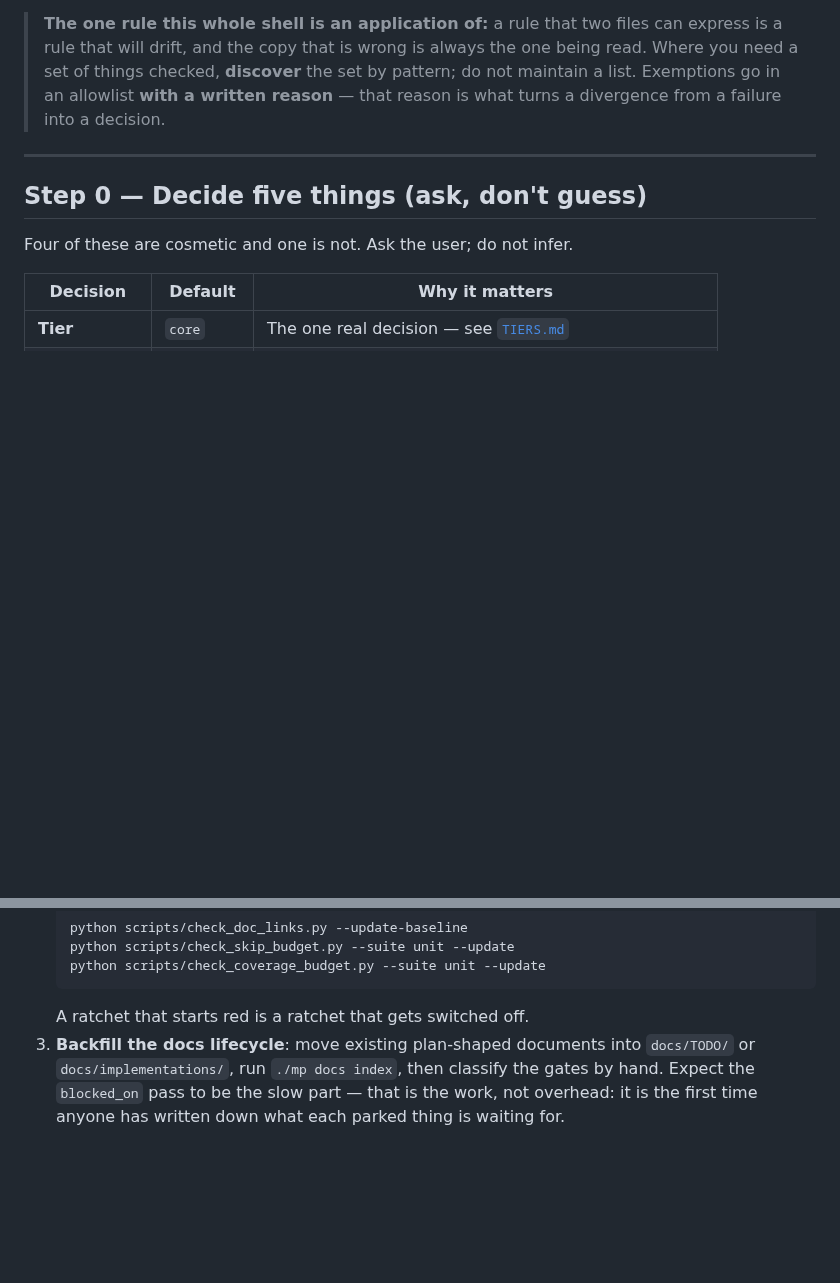
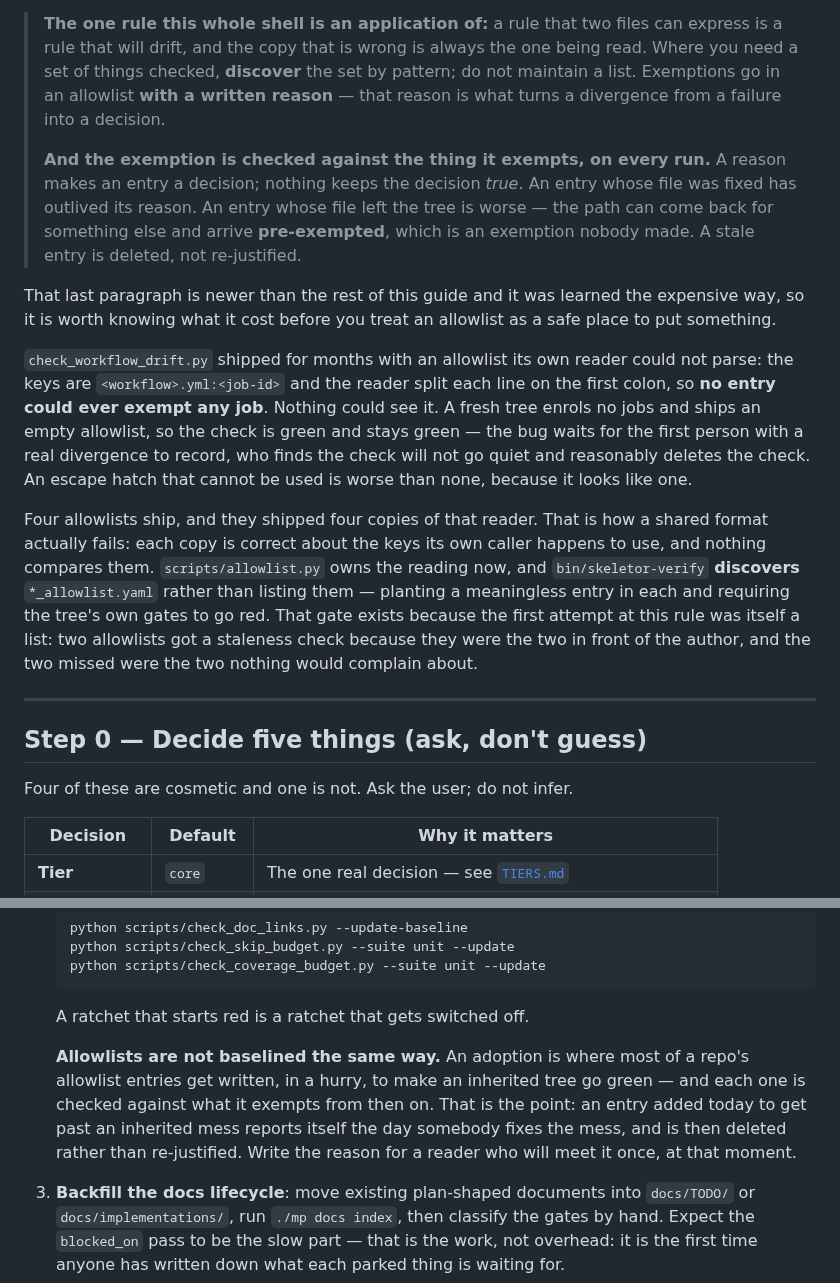
Before and after one commit to skyrowlabs/skeletor, a Markdown page: docs/SETUP_GUIDE.md, 2 parts joined by grey strips. Rendered like a GitHub page; blank space fills up the shorter version.

Commit message:
docs: an allowlist entry expires, in the two places somebody is onboarded
The staleness rule was in CLAUDE.md, DESIGN_RATIONALE.md and the module that
implements it — none of which a new tree's owner reads first. Both onboarding
paths now carry it.

docs/SETUP_GUIDE.md opens with the framed rule this finding proves incomplete:
"Exemptions go in an allowlist with a written reason — that reason is what turns
a divergence from a failure into a decision." True, and not sufficient. A reason
makes an entry a decision; nothing keeps the decision true. The paragraph now
says so, and carries what it cost: an allowlist whose own reader could not parse
its keys, invisible on a fresh tree, waiting for the first person with a real
divergence to record and reasonably delete the check instead.

Its adoption section gets the corollary, because adoption is where most entries
are written and where they are written fastest — to get an inherited tree green.
An entry added for that reports itself the day the mess is fixed. Write the
reason for the reader who meets it once, at that moment.

template/core/AGENTS.md Rule 11 gets the rule itself, in the generated tree,
where an agent reads conventions every session: when a check reports a stale
entry, delete it — do not rewrite the reason to keep it alive. Rule 13 points
at 11 rather than restating it.

Co-Authored-By: Claude Opus 5 (1M context) <noreply@anthropic.com>
Claude-Session: https://claude.ai/code/session_01G1r2vUAn6KrcgZQtMij3TV

````diff
--- a/docs/SETUP_GUIDE.md
+++ b/docs/SETUP_GUIDE.md
@@ -14,6 +14,33 @@ something is shaped this way, or when you are deciding whether to drop it.
 > pattern; do not maintain a list. Exemptions go in an allowlist **with a written
 > reason** — that reason is what turns a divergence from a failure into a
 > decision.
+>
+> **And the exemption is checked against the thing it exempts, on every run.** A
+> reason makes an entry a decision; nothing keeps the decision *true*. An entry
+> whose file was fixed has outlived its reason. An entry whose file left the tree
+> is worse — the path can come back for something else and arrive **pre-exempted**,
+> which is an exemption nobody made. A stale entry is deleted, not re-justified.
+
+That last paragraph is newer than the rest of this guide and it was learned the
+expensive way, so it is worth knowing what it cost before you treat an allowlist
+as a safe place to put something.
+
+`check_workflow_drift.py` shipped for months with an allowlist its own reader
+could not parse: the keys are `<workflow>.yml:<job-id>` and the reader split each
+line on the first colon, so **no entry could ever exempt any job**. Nothing could
+see it. A fresh tree enrols no jobs and ships an empty allowlist, so the check is
+green and stays green — the bug waits for the first person with a real divergence
+to record, who finds the check will not go quiet and reasonably deletes the check.
+An escape hatch that cannot be used is worse than none, because it looks like one.
+
+Four allowlists ship, and they shipped four copies of that reader. That is how a
+shared format actually fails: each copy is correct about the keys its own caller
+happens to use, and nothing compares them. `scripts/allowlist.py` owns the
+reading now, and `bin/skeletor-verify` **discovers** `*_allowlist.yaml` rather
+than listing them — planting a meaningless entry in each and requiring the tree's
+own gates to go red. That gate exists because the first attempt at this rule was
+itself a list: two allowlists got a staleness check because they were the two in
+front of the author, and the two missed were the two nothing would complain about.
 
 ---
 
@@ -314,6 +341,13 @@ Do it in this order, one commit each:
    python scripts/check_coverage_budget.py --suite unit --update
    ```
    A ratchet that starts red is a ratchet that gets switched off.
+
+   **Allowlists are not baselined the same way.** An adoption is where most of a
+   repo's allowlist entries get written, in a hurry, to make an inherited tree go
+   green — and each one is checked against what it exempts from then on. That is
+   the point: an entry added today to get past an inherited mess reports itself
+   the day somebody fixes the mess, and is then deleted rather than re-justified.
+   Write the reason for a reader who will meet it once, at that moment.
 3. **Backfill the docs lifecycle**: move existing plan-shaped documents into
    `docs/TODO/` or `docs/implementations/`, run `./mp docs index`, then classify
    the gates by hand. Expect the `blocked_on` pass to be the slow part — that is
````
Also changed, not shown: template/core/AGENTS.md (+9 -1 lines).
